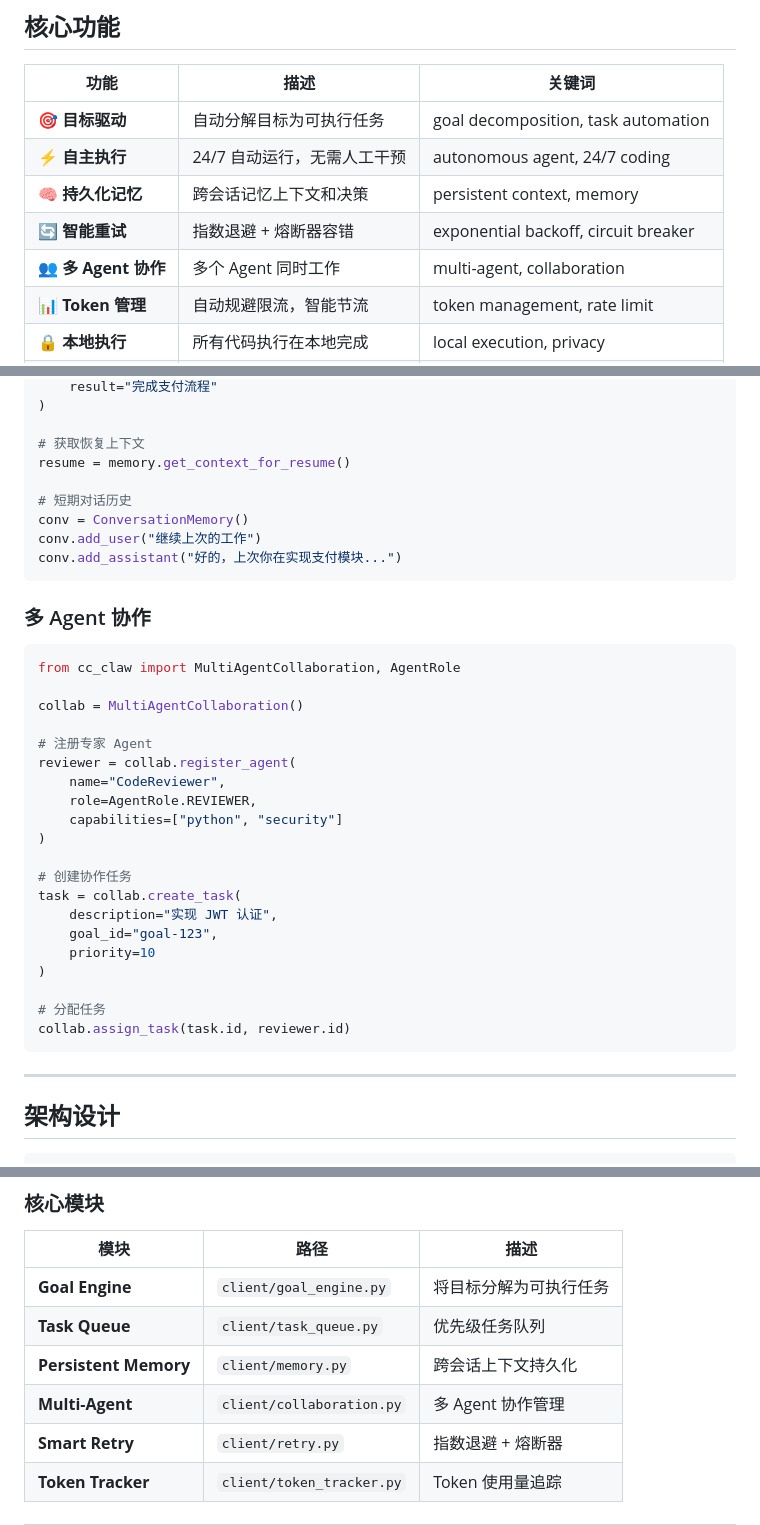
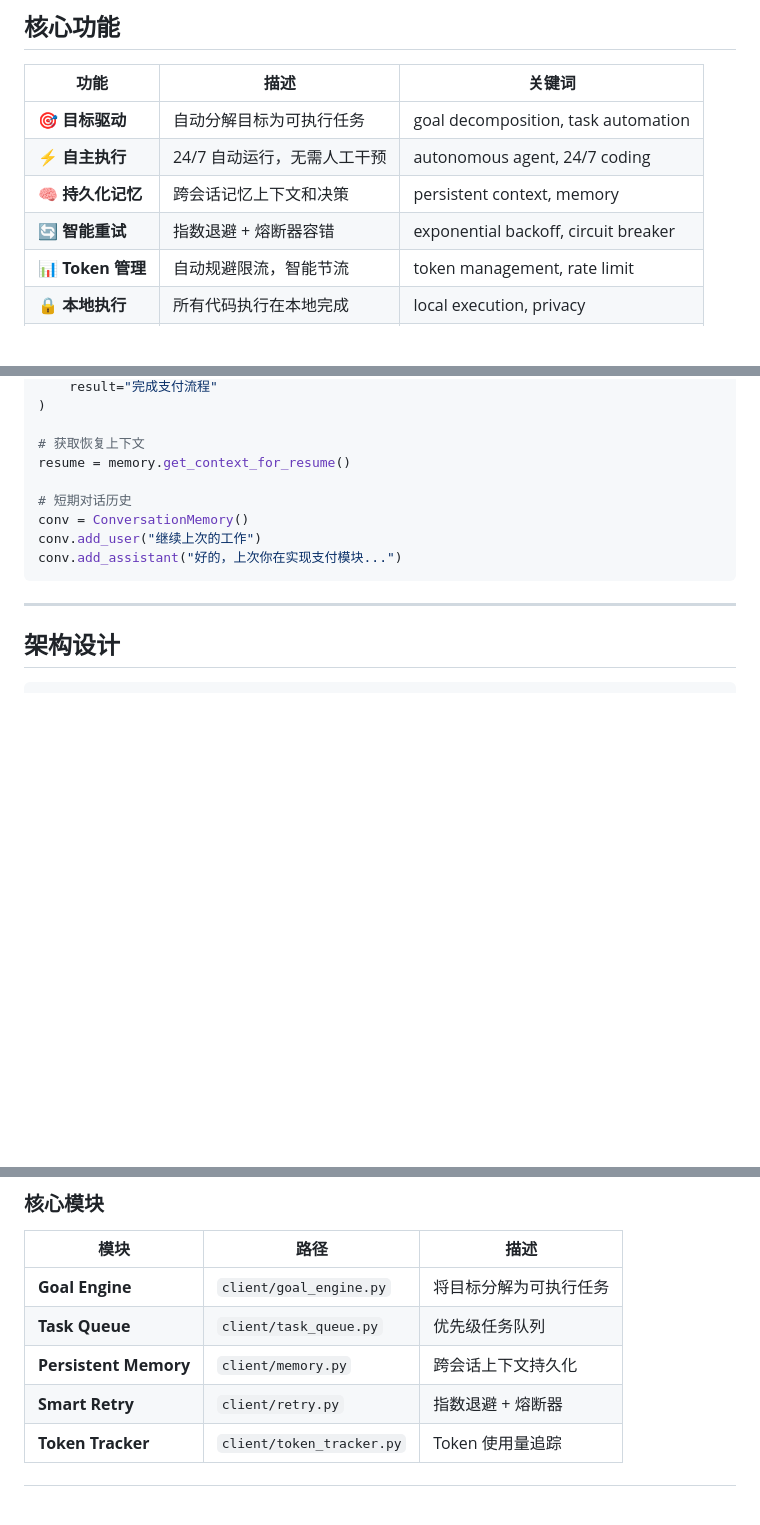
Before and after one commit to onlysyz/cc-claw, a Markdown page: README.md, 3 parts joined by grey strips. Drawn GitHub-style; blank space fills up the shorter version.

````diff
--- a/README.md
+++ b/README.md
@@ -56,7 +56,6 @@
 | ⚡ **自主执行** | 24/7 自动运行，无需人工干预 | autonomous agent, 24/7 coding |
 | 🧠 **持久化记忆** | 跨会话记忆上下文和决策 | persistent context, memory |
 | 🔄 **智能重试** | 指数退避 + 熔断器容错 | exponential backoff, circuit breaker |
-| 👥 **多 Agent 协作** | 多个 Agent 同时工作 | multi-agent, collaboration |
 | 📊 **Token 管理** | 自动规避限流，智能节流 | token management, rate limit |
 | 🔒 **本地执行** | 所有代码执行在本地完成 | local execution, privacy |
 | 🕒 **定时任务** | 支持延迟任务调度 | scheduled tasks, cron |
@@ -301,31 +300,6 @@ conv.add_user("继续上次的工作")
 conv.add_assistant("好的，上次你在实现支付模块...")
 ```
 
-### 多 Agent 协作
-
-```python
-from cc_claw import MultiAgentCollaboration, AgentRole
-
-collab = MultiAgentCollaboration()
-
-# 注册专家 Agent
-reviewer = collab.register_agent(
-    name="CodeReviewer",
-    role=AgentRole.REVIEWER,
-    capabilities=["python", "security"]
-)
-
-# 创建协作任务
-task = collab.create_task(
-    description="实现 JWT 认证",
-    goal_id="goal-123",
-    priority=10
-)
-
-# 分配任务
-collab.assign_task(task.id, reviewer.id)
-```
-
 ---
 
 ## 架构设计
@@ -366,7 +340,6 @@ collab.assign_task(task.id, reviewer.id)
 | **Goal Engine** | `client/goal_engine.py` | 将目标分解为可执行任务 |
 | **Task Queue** | `client/task_queue.py` | 优先级任务队列 |
 | **Persistent Memory** | `client/memory.py` | 跨会话上下文持久化 |
-| **Multi-Agent** | `client/collaboration.py` | 多 Agent 协作管理 |
 | **Smart Retry** | `client/retry.py` | 指数退避 + 熔断器 |
 | **Token Tracker** | `client/token_tracker.py` | Token 使用量追踪 |
 
````
Also changed, not shown: other parts of README.md (+0 -51 lines).
